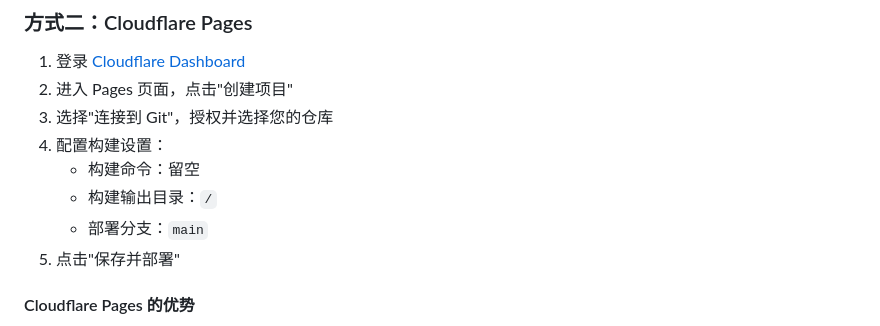
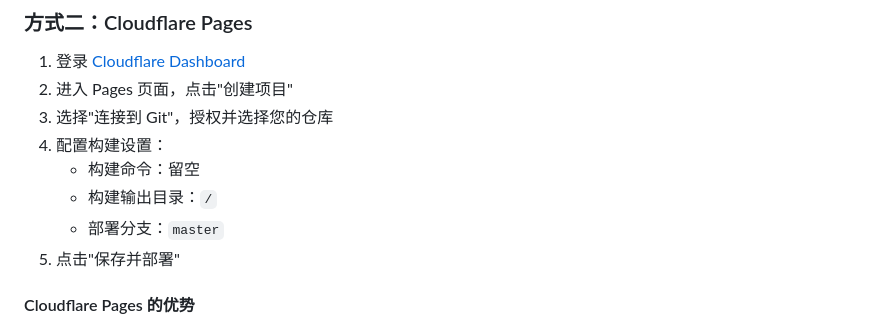
Before and after one commit to jmheqiao/file, a Markdown page: README.md, the part around the change. Drawn GitHub-style.

```diff
--- a/README.md
+++ b/README.md
@@ -91,7 +91,7 @@
 4. 配置构建设置：
    - 构建命令：留空
    - 构建输出目录：`/`
-   - 部署分支：`main`
+   - 部署分支：`master`
 5. 点击"保存并部署"
 
 #### Cloudflare Pages 的优势
```
